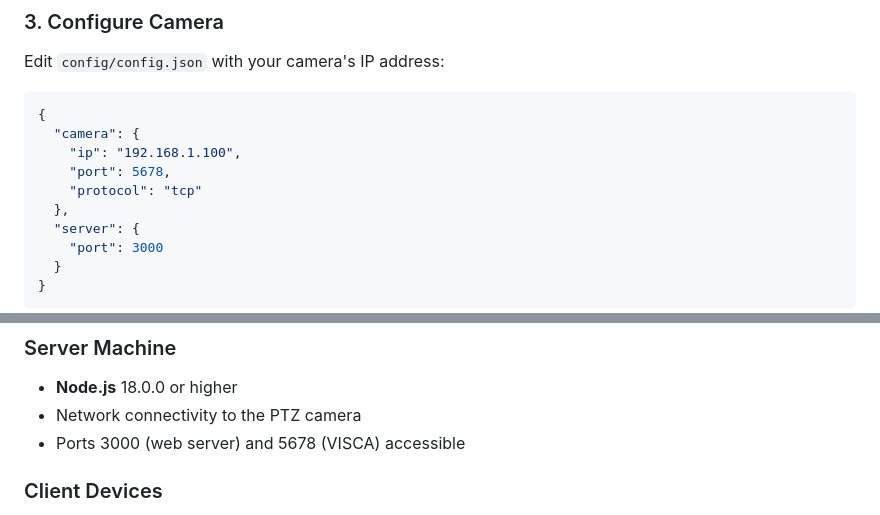
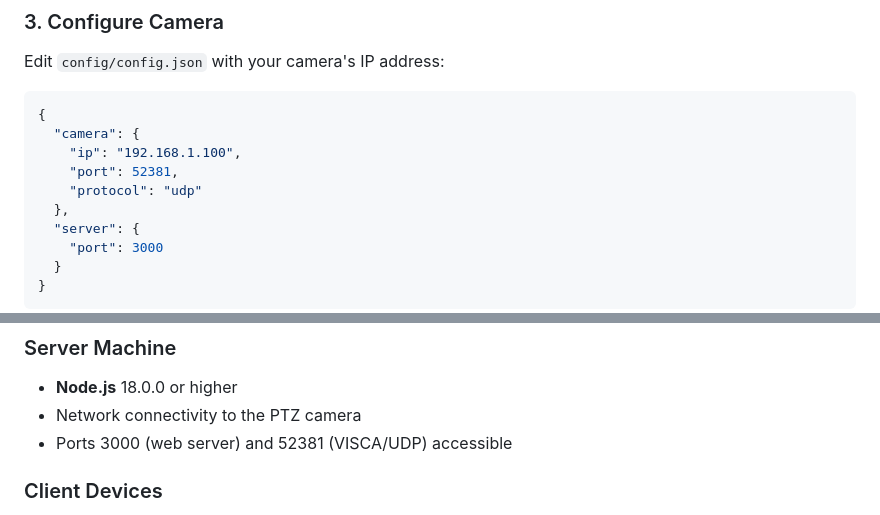
Before and after one commit to dalebrubaker/ptz-web-control, a Markdown page: README.md, 2 parts joined by grey strips. GitHub-like rendering.

```diff
--- a/README.md
+++ b/README.md
@@ -55,8 +55,8 @@ Edit `config/config.json` with your camera's IP address:
 {
   "camera": {
     "ip": "192.168.1.100",
-    "port": 5678,
-    "protocol": "tcp"
+    "port": 52381,
+    "protocol": "udp"
   },
   "server": {
     "port": 3000
@@ -171,7 +220,7 @@ In `config/config.json`:
 
 - **Node.js** 18.0.0 or higher
 - Network connectivity to the PTZ camera
-- Ports 3000 (web server) and 5678 (VISCA) accessible
+- Ports 3000 (web server) and 52381 (VISCA/UDP) accessible
 
 ### Client Devices
 
```
Also changed, not shown: other parts of README.md (+54 -5 lines).
